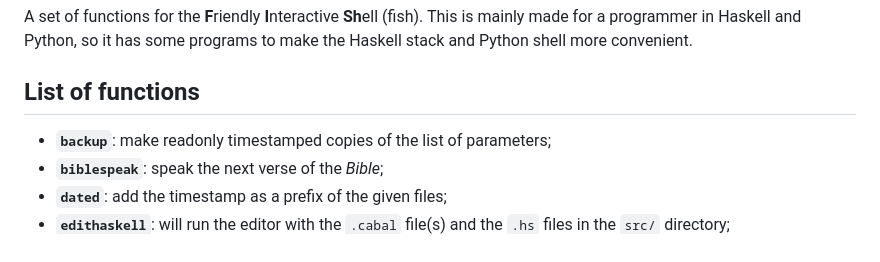
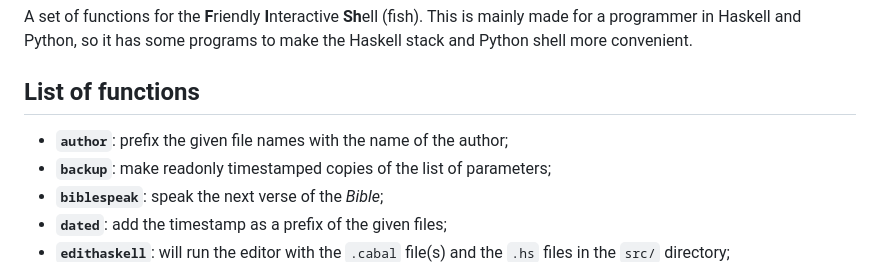
Before and after one commit to hapytex/fishing, a Markdown page: README.md, the part around the change. Drawn GitHub-style.

Commit message:
authoring

```diff
--- a/README.md
+++ b/README.md
@@ -4,6 +4,7 @@ A set of functions for the **F**riendly **I**nteractive **Sh**ell (fish). This i
 
 ## List of functions
 
+ - **`author`**: prefix the given file names with the name of the author;
  - **`backup`**: make readonly timestamped copies of the list of parameters;
  - **`biblespeak`**: speak the next verse of the *Bible*;
  - **`dated`**: add the timestamp as a prefix of the given files;
```
